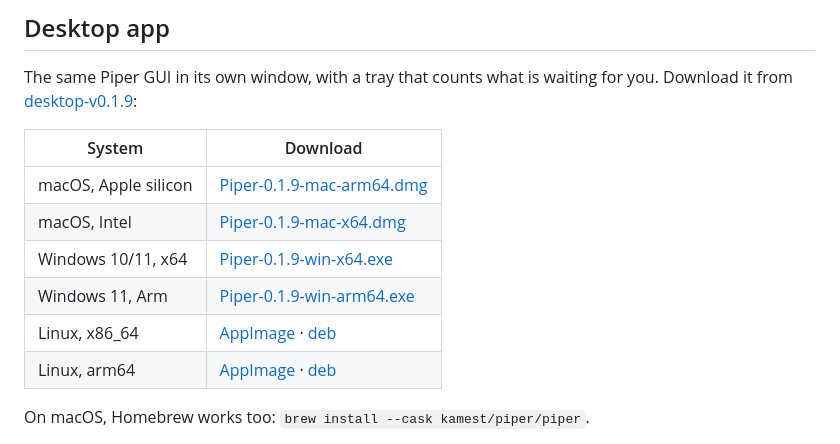
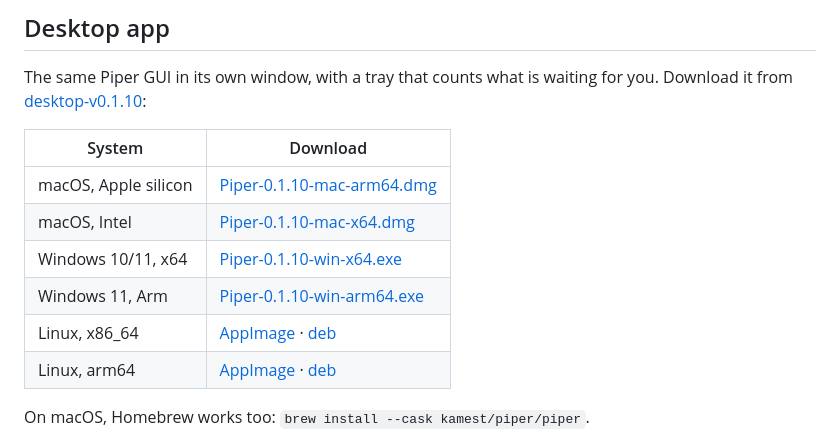
Before and after one commit to Kamest/Piper, a Markdown page: README.md, the part around the change. GitHub-like rendering.

Commit message:
docs: link the desktop restart diagnostics release

```diff
--- a/README.md
+++ b/README.md
@@ -215,16 +215,16 @@ implicitly. Use `--no-extensions` to run the core alone, or manage consent later
 ## Desktop app
 
 The same Piper GUI in its own window, with a tray that counts what is waiting for you. Download it from
-[desktop-v0.1.9](https://github.com/Kamest/Piper/releases/tag/desktop-v0.1.9):
+[desktop-v0.1.10](https://github.com/Kamest/Piper/releases/tag/desktop-v0.1.10):
 
 | System | Download |
 | --- | --- |
-| macOS, Apple silicon | [Piper-0.1.9-mac-arm64.dmg](https://github.com/Kamest/Piper/releases/download/desktop-v0.1.9/Piper-0.1.9-mac-arm64.dmg) |
-| macOS, Intel | [Piper-0.1.9-mac-x64.dmg](https://github.com/Kamest/Piper/releases/download/desktop-v0.1.9/Piper-0.1.9-mac-x64.dmg) |
-| Windows 10/11, x64 | [Piper-0.1.9-win-x64.exe](https://github.com/Kamest/Piper/releases/download/desktop-v0.1.9/Piper-0.1.9-win-x64.exe) |
-| Windows 11, Arm | [Piper-0.1.9-win-arm64.exe](https://github.com/Kamest/Piper/releases/download/desktop-v0.1.9/Piper-0.1.9-win-arm64.exe) |
-| Linux, x86_64 | [AppImage](https://github.com/Kamest/Piper/releases/download/desktop-v0.1.9/Piper-0.1.9-linux-x86_64.AppImage) · [deb](https://github.com/Kamest/Piper/releases/download/desktop-v0.1.9/Piper-0.1.9-linux-amd64.deb) |
-| Linux, arm64 | [AppImage](https://github.com/Kamest/Piper/releases/download/desktop-v0.1.9/Piper-0.1.9-linux-arm64.AppImage) · [deb](https://github.com/Kamest/Piper/releases/download/desktop-v0.1.9/Piper-0.1.9-linux-arm64.deb) |
+| macOS, Apple silicon | [Piper-0.1.10-mac-arm64.dmg](https://github.com/Kamest/Piper/releases/download/desktop-v0.1.10/Piper-0.1.10-mac-arm64.dmg) |
+| macOS, Intel | [Piper-0.1.10-mac-x64.dmg](https://github.com/Kamest/Piper/releases/download/desktop-v0.1.10/Piper-0.1.10-mac-x64.dmg) |
+| Windows 10/11, x64 | [Piper-0.1.10-win-x64.exe](https://github.com/Kamest/Piper/releases/download/desktop-v0.1.10/Piper-0.1.10-win-x64.exe) |
+| Windows 11, Arm | [Piper-0.1.10-win-arm64.exe](https://github.com/Kamest/Piper/releases/download/desktop-v0.1.10/Piper-0.1.10-win-arm64.exe) |
+| Linux, x86_64 | [AppImage](https://github.com/Kamest/Piper/releases/download/desktop-v0.1.10/Piper-0.1.10-linux-x86_64.AppImage) · [deb](https://github.com/Kamest/Piper/releases/download/desktop-v0.1.10/Piper-0.1.10-linux-amd64.deb) |
+| Linux, arm64 | [AppImage](https://github.com/Kamest/Piper/releases/download/desktop-v0.1.10/Piper-0.1.10-linux-arm64.AppImage) · [deb](https://github.com/Kamest/Piper/releases/download/desktop-v0.1.10/Piper-0.1.10-linux-arm64.deb) |
 
 On macOS, Homebrew works too: `brew install --cask kamest/piper/piper`.
 
```
Also changed, not shown: CHANGELOG.md (+2 -1 lines).
